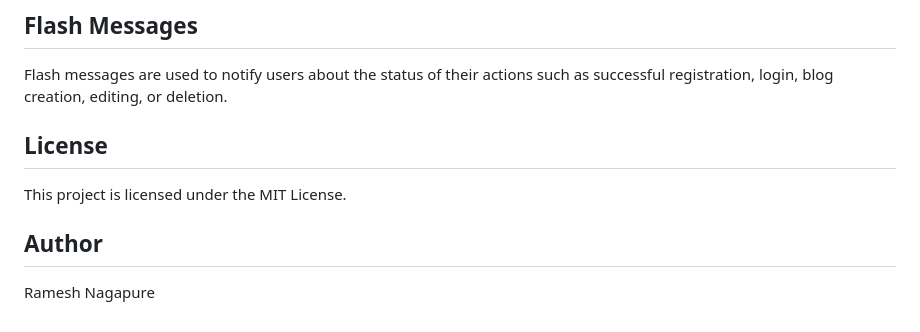
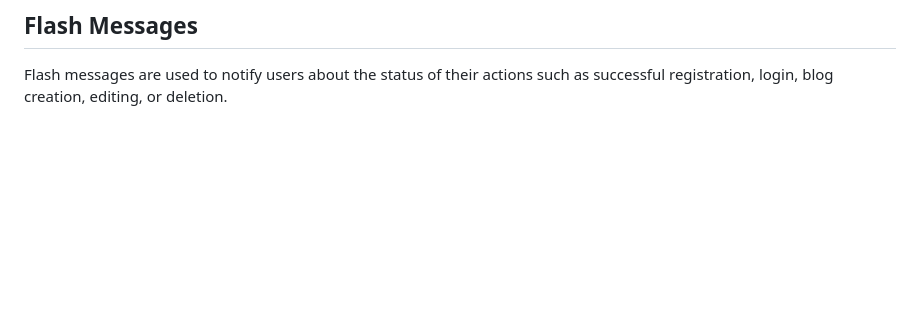
Before and after one commit to ShwetaNagapure/SwipeTalk-BlogApp, a Markdown page: README.md, the part around the change. Drawn GitHub-style; blank space fills up the shorter version.

```diff
--- a/README.md
+++ b/README.md
@@ -99,9 +99,3 @@ This will create the \`login.db\` file with the necessary tables for users and b
 ## Flash Messages
 
 Flash messages are used to notify users about the status of their actions such as successful registration, login, blog creation, editing, or deletion.
-
-## License
-This project is licensed under the MIT License.
-
-## Author
-Ramesh Nagapure
```
